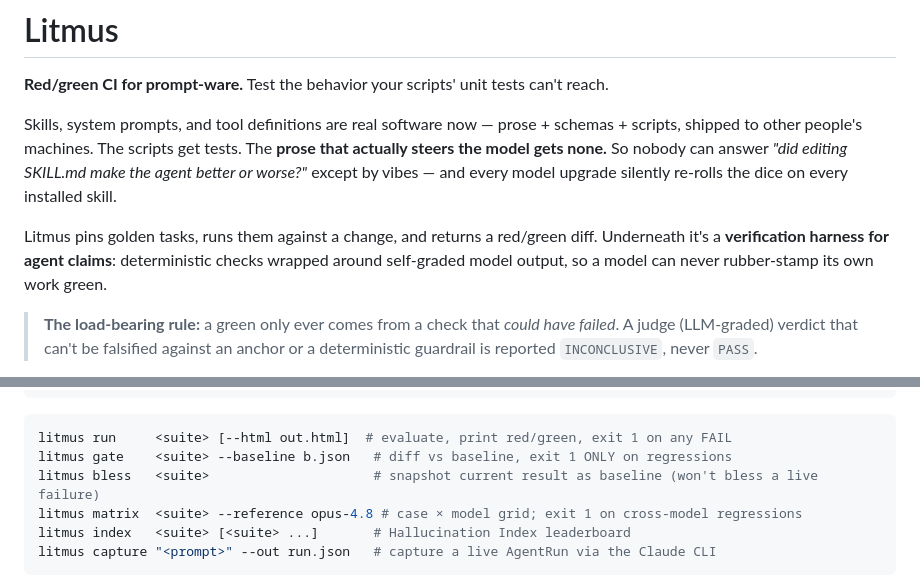
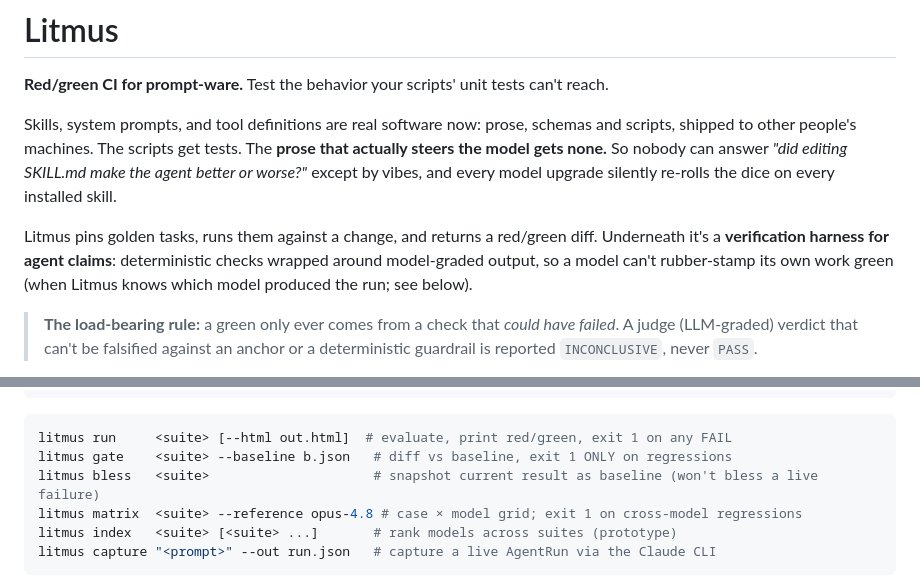
Before and after one commit to OrenSegal/litmus, a Markdown page: README.md, 2 parts joined by grey strips. GitHub-like rendering.

````diff
--- a/README.md
+++ b/README.md
@@ -2,9 +2,9 @@
 
 **Red/green CI for prompt-ware.** Test the behavior your scripts' unit tests can't reach.
 
-Skills, system prompts, and tool definitions are real software now — prose + schemas + scripts, shipped to other people's machines. The scripts get tests. The **prose that actually steers the model gets none.** So nobody can answer *"did editing SKILL.md make the agent better or worse?"* except by vibes — and every model upgrade silently re-rolls the dice on every installed skill.
+Skills, system prompts, and tool definitions are real software now: prose, schemas and scripts, shipped to other people's machines. The scripts get tests. The **prose that actually steers the model gets none.** So nobody can answer *"did editing SKILL.md make the agent better or worse?"* except by vibes, and every model upgrade silently re-rolls the dice on every installed skill.
 
-Litmus pins golden tasks, runs them against a change, and returns a red/green diff. Underneath it's a **verification harness for agent claims**: deterministic checks wrapped around self-graded model output, so a model can never rubber-stamp its own work green.
+Litmus pins golden tasks, runs them against a change, and returns a red/green diff. Underneath it's a **verification harness for agent claims**: deterministic checks wrapped around model-graded output, so a model can't rubber-stamp its own work green (when Litmus knows which model produced the run; see below).
 
 > **The load-bearing rule:** a green only ever comes from a check that *could have failed*. A judge (LLM-graded) verdict that can't be falsified against an anchor or a deterministic guardrail is reported `INCONCLUSIVE`, never `PASS`.
 
@@ -44,7 +45,7 @@ litmus run     <suite> [--html out.html]  # evaluate, print red/green, exit 1 on
 litmus gate    <suite> --baseline b.json   # diff vs baseline, exit 1 ONLY on regressions
 litmus bless   <suite>                     # snapshot current result as baseline (won't bless a live failure)
 litmus matrix  <suite> --reference opus-4.8 # case × model grid; exit 1 on cross-model regressions
-litmus index   <suite> [<suite> ...]       # Hallucination Index leaderboard
+litmus index   <suite> [<suite> ...]       # rank models across suites (prototype)
 litmus capture "<prompt>" --out run.json   # capture a live AgentRun via the Claude CLI
 ```
 
````
Also changed, not shown: other parts of README.md (+17 -7 lines).
